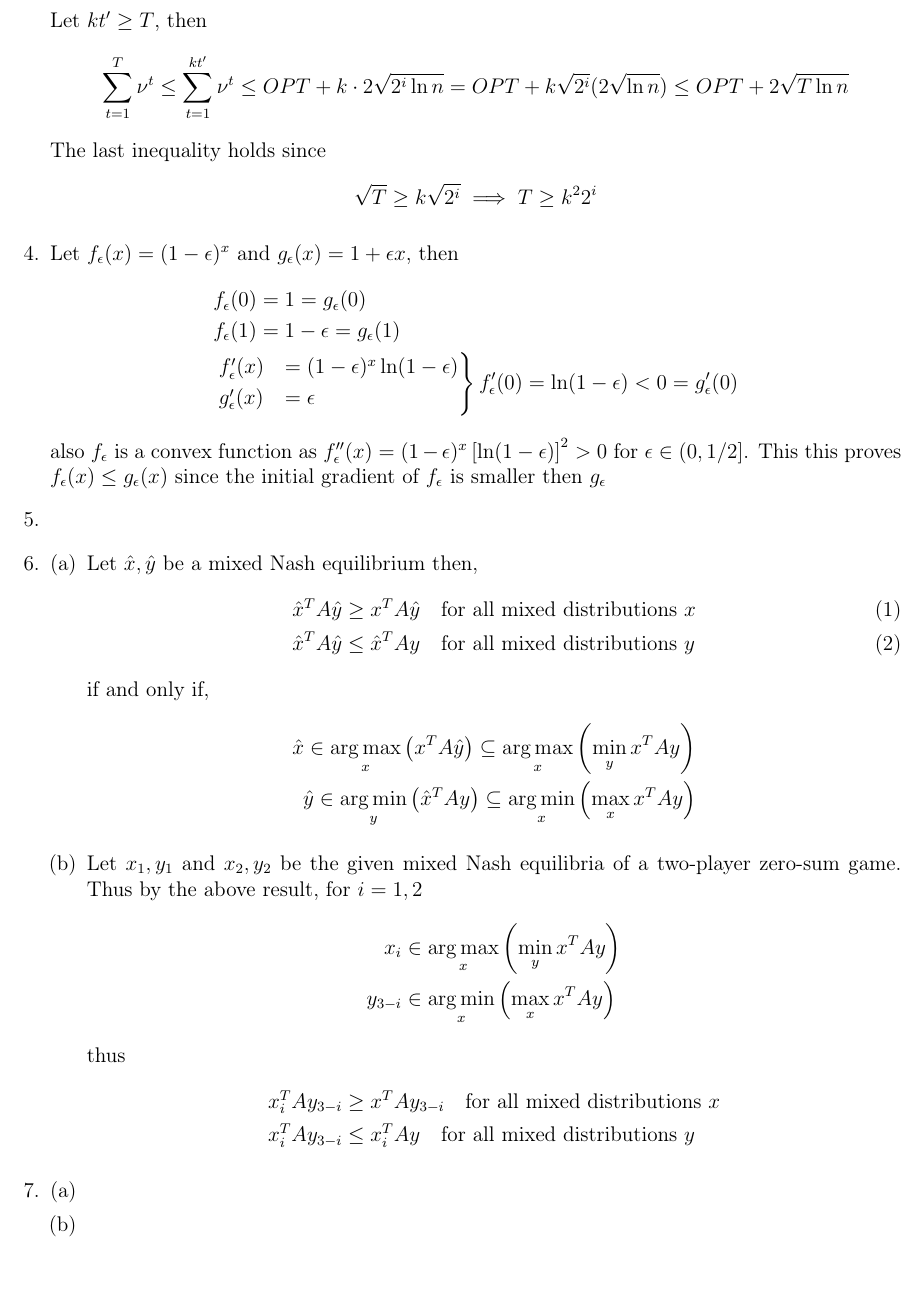
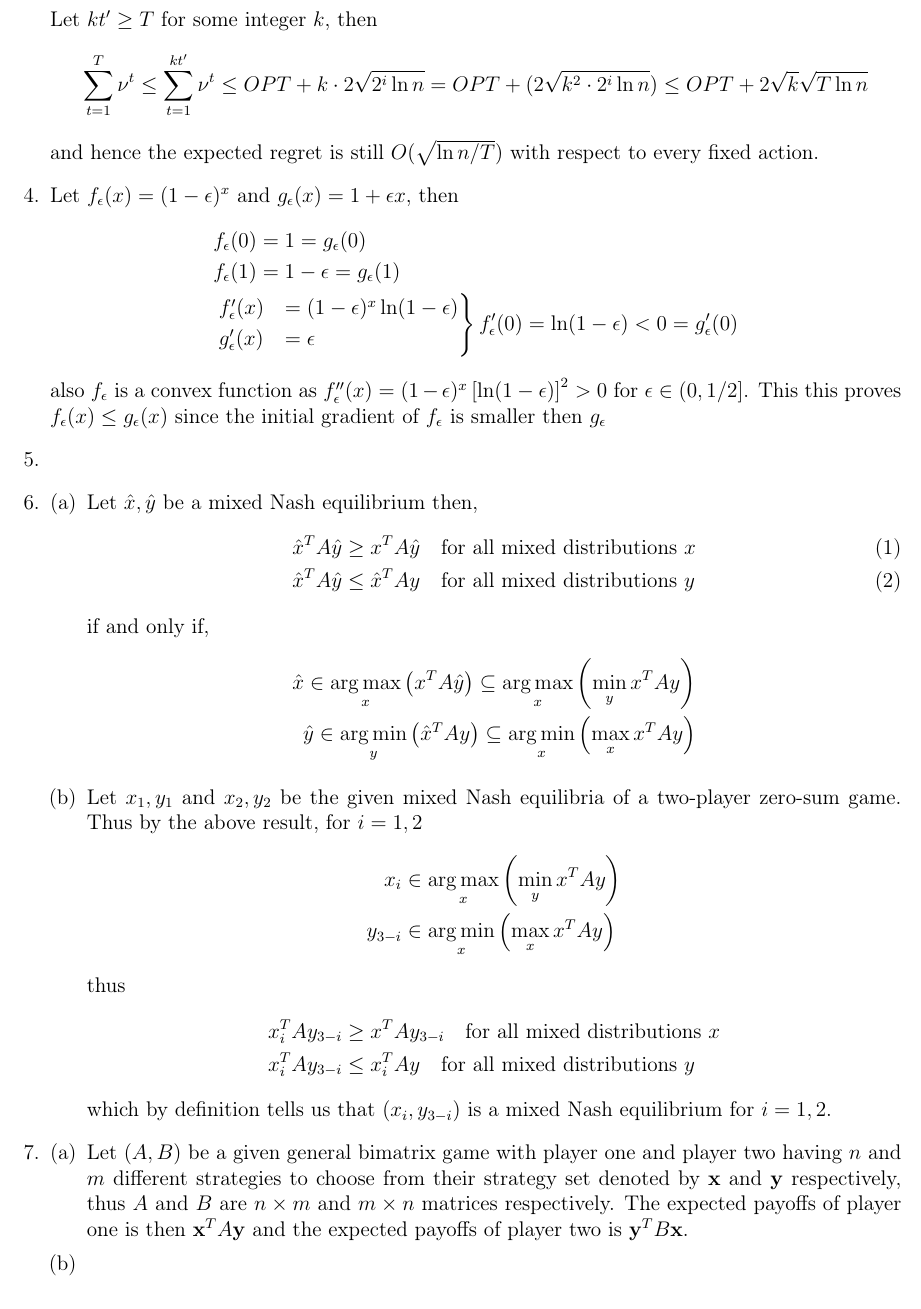
Before and after one commit to zunction/HomeworkTeX, a LaTeX problem sheet (Algorithmic Game Theory/hw2.tex): part of page 2 of 2, cut so that both start at the same text, the shorter picture padded with empty space. Compiled offline with pdfLaTeX.

Commit message:
started q7, hope to finish soon

```diff
--- a/Algorithmic Game Theory/hw2.tex
+++ b/Algorithmic Game Theory/hw2.tex
@@ -152,14 +152,11 @@ Consider the utility maximizing game below starting with the the initial outcome
 \begin{align*}
 \sum_{t=1}^{t'}\nu^t \leq OPT + 2\sqrt{2^i\ln n}
 \end{align*}
-Let $kt'\geq T$, then
+Let $kt'\geq T$ for some integer $k$, then
 \begin{align*}
-\sum_{t=1}^{T}\nu^t \leq\sum_{t=1}^{kt'}\nu^t \leq OPT + k\cdot 2\sqrt{2^i\ln n}=OPT + k\sqrt{2^i}(2\sqrt{\ln n}) \leq OPT + 2\sqrt{T\ln n}
+\sum_{t=1}^{T}\nu^t \leq\sum_{t=1}^{kt'}\nu^t \leq OPT + k\cdot 2\sqrt{2^i\ln n}=OPT + (2\sqrt{k^2\cdot 2^i\ln n}) \leq OPT + 2\sqrt{k}\sqrt{T\ln n}
 \end{align*}
-The last inequality holds since
-\begin{align*}
-\sqrt{T} \geq k\sqrt{2^i} \implies T \geq k^22^i
-\end{align*}
+and hence the expected regret is still $O(\sqrt{\ln n/T})$ with respect to every fixed action.
 \item Let $f_\epsilon(x)=(1-\epsilon)^x$ and $g_\epsilon(x)=1+\epsilon x$, then
 \begin{align*}
 &f_\epsilon(0) = 1 = g_\epsilon(0)\\
@@ -211,11 +208,12 @@ thus
 x_i^TAy_{3-i}&\geq x^TAy_{3-i} \quad \text{for all mixed distributions $x$}\\
 x_i^TAy_{3-i}&\leq x_i^TAy_{} \quad \text{for all mixed distributions $y$}
 \end{align*}
+which by definition tells us that $(x_i,y_{3-i})$ is a mixed Nash equilibrium for $i=1,2$.
 \end{enumerate}
 
 \item
 \begin{enumerate}[(a)]
-\item
+\item Let $(A,B)$ be a given general bimatrix game with player one and player two having $n$ and $m$ different strategies to choose from their strategy set denoted by $\mathbf{x}$ and $\mathbf{y}$ respectively, thus $A$ and $B$ are $n \times m$ and $m \times n$ matrices respectively. The expected payoffs of player one is then  $\mathbf{x}^TA\mathbf{y}$ and the expected payoffs of player two is $\mathbf{y}^TB\mathbf{x}$.
 \item
 \end{enumerate}
 
```
Also changed, not shown: Algorithmic Game Theory/hw2.pdf, Algorithmic Game Theory/hw2.tex (2 more changed lines).
